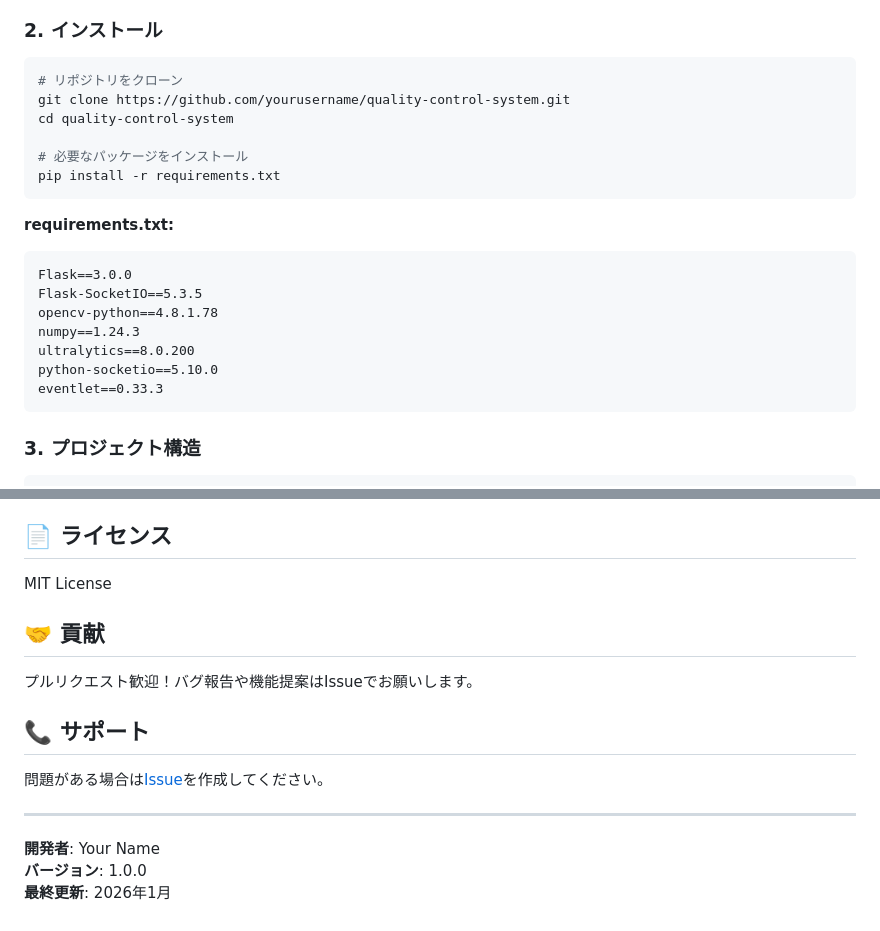
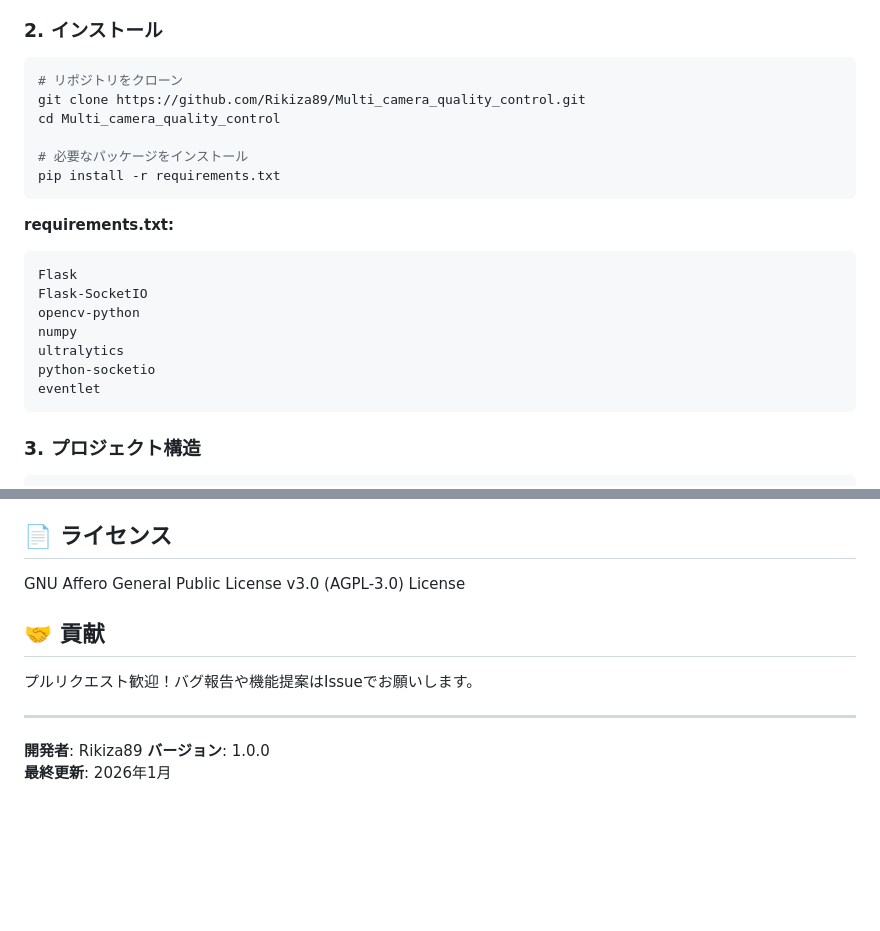
Before and after one commit to Rikiza89/Multi_camera_quality_control, a Markdown page: README.md, 2 parts joined by grey strips. Drawn GitHub-style; blank space fills up the shorter version.

Commit message:
Revise README with new repo link and license
Updated repository links, modified requirements, and changed license information.

````diff
--- a/README.md
+++ b/README.md
@@ -27,8 +27,8 @@ YOLOを使用した製品とパッケージの自動品質管理システムで
 
 ```bash
 # リポジトリをクローン
-git clone https://github.com/yourusername/quality-control-system.git
-cd quality-control-system
+git clone https://github.com/Rikiza89/Multi_camera_quality_control.git
+cd Multi_camera_quality_control
 
 # 必要なパッケージをインストール
 pip install -r requirements.txt
@@ -36,13 +36,13 @@ pip install -r requirements.txt
 
 **requirements.txt:**
 ```
-Flask==3.0.0
-Flask-SocketIO==5.3.5
-opencv-python==4.8.1.78
-numpy==1.24.3
-ultralytics==8.0.200
-python-socketio==5.10.0
-eventlet==0.33.3
+Flask
+Flask-SocketIO
+opencv-python
+numpy
+ultralytics
+python-socketio
+eventlet
 ```
 
 ### 3. プロジェクト構造
@@ -207,18 +207,14 @@ socketio.run(app, debug=True, host='0.0.0.0', port=8080)  # ポート変更
 
 ## 📄 ライセンス
 
-MIT License
+GNU Affero General Public License v3.0 (AGPL-3.0) License
 
 ## 🤝 貢献
 
 プルリクエスト歓迎！バグ報告や機能提案はIssueでお願いします。
 
-## 📞 サポート
-
-問題がある場合は[Issue](https://github.com/yourusername/quality-control-system/issues)を作成してください。
-
 ---
 
-**開発者**: Your Name
+**開発者**: Rikiza89
 **バージョン**: 1.0.0
 **最終更新**: 2026年1月
````
